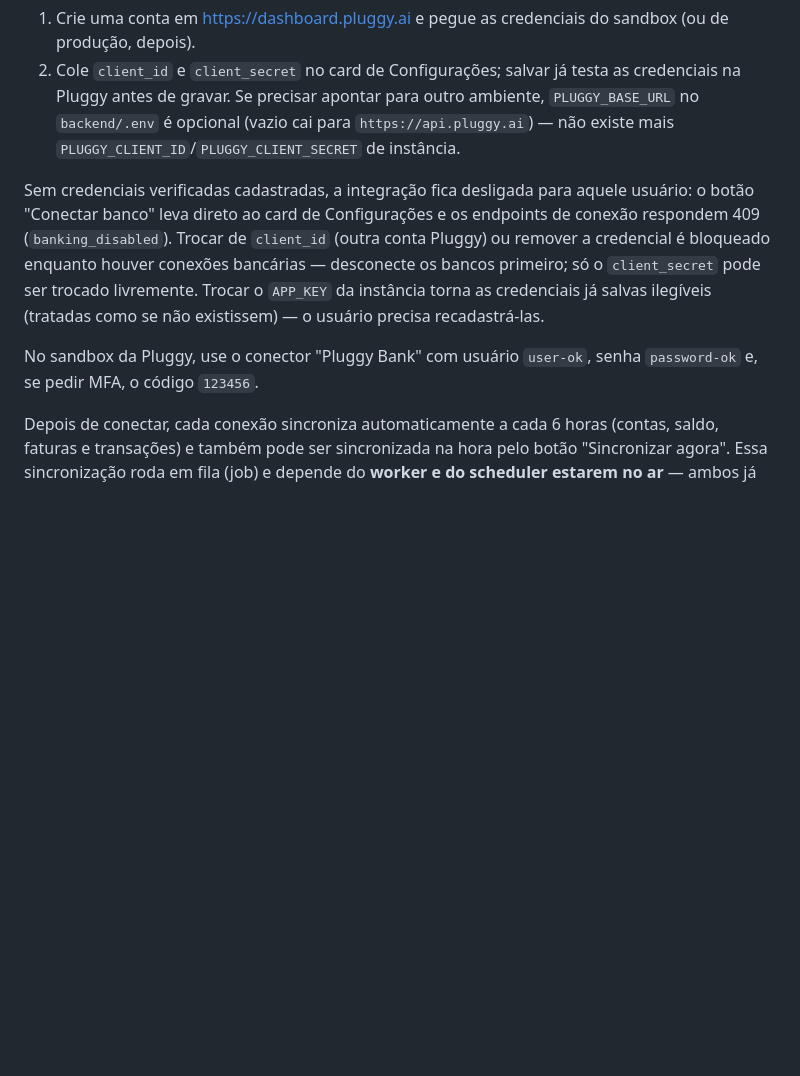
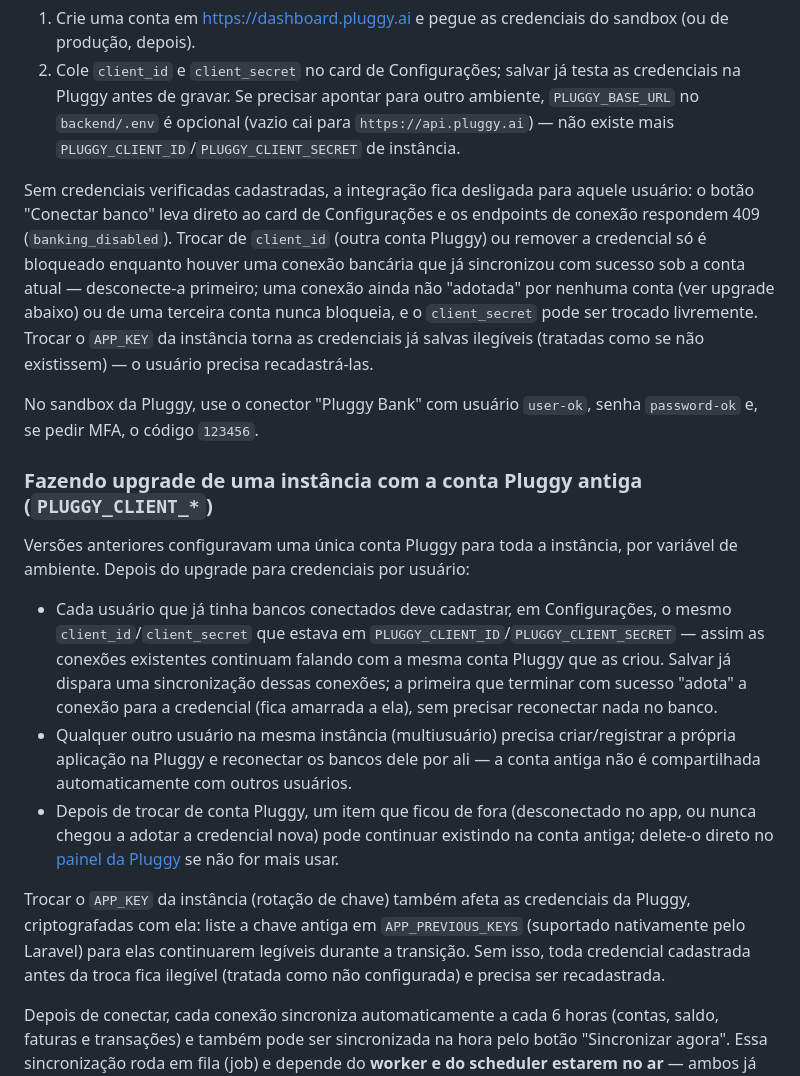
Before and after one commit to tabomgui/finangui, a Markdown page: README.md, the part around the change. Rendered like a GitHub page; blank space fills up the shorter version.

Commit message:
docs: explain the Pluggy per-user credential upgrade path
README: how to upgrade from the old PLUGGY_CLIENT_* instance-wide setup
(register the same Pluggy app, existing connections adopt on their next
successful sync, saving triggers that sync), that other users on a
multi-user instance must reconnect under their own app, that an item left
behind after a switch may need deleting in the Pluggy dashboard, and that
APP_KEY rotation needs APP_PREVIOUS_KEYS to keep credentials readable.

CLAUDE.md: note credential_fingerprint and the resync-on-save behavior in
the Banking bullet.

Co-Authored-By: Claude Opus 5.5 (1M context) <noreply@anthropic.com>

```diff
--- a/README.md
+++ b/README.md
@@ -80,9 +80,19 @@ A integração usa a [Pluggy](https://pluggy.ai) para conectar contas e cartões
 1. Crie uma conta em https://dashboard.pluggy.ai e pegue as credenciais do sandbox (ou de produção, depois).
 2. Cole `client_id` e `client_secret` no card de Configurações; salvar já testa as credenciais na Pluggy antes de gravar. Se precisar apontar para outro ambiente, `PLUGGY_BASE_URL` no `backend/.env` é opcional (vazio cai para `https://api.pluggy.ai`) — não existe mais `PLUGGY_CLIENT_ID`/`PLUGGY_CLIENT_SECRET` de instância.
 
-Sem credenciais verificadas cadastradas, a integração fica desligada para aquele usuário: o botão "Conectar banco" leva direto ao card de Configurações e os endpoints de conexão respondem 409 (`banking_disabled`). Trocar de `client_id` (outra conta Pluggy) ou remover a credencial é bloqueado enquanto houver conexões bancárias — desconecte os bancos primeiro; só o `client_secret` pode ser trocado livremente. Trocar o `APP_KEY` da instância torna as credenciais já salvas ilegíveis (tratadas como se não existissem) — o usuário precisa recadastrá-las.
+Sem credenciais verificadas cadastradas, a integração fica desligada para aquele usuário: o botão "Conectar banco" leva direto ao card de Configurações e os endpoints de conexão respondem 409 (`banking_disabled`). Trocar de `client_id` (outra conta Pluggy) ou remover a credencial só é bloqueado enquanto houver uma conexão bancária que já sincronizou com sucesso sob a conta atual — desconecte-a primeiro; uma conexão ainda não "adotada" por nenhuma conta (ver upgrade abaixo) ou de uma terceira conta nunca bloqueia, e o `client_secret` pode ser trocado livremente. Trocar o `APP_KEY` da instância torna as credenciais já salvas ilegíveis (tratadas como se não existissem) — o usuário precisa recadastrá-las.
 
 No sandbox da Pluggy, use o conector "Pluggy Bank" com usuário `user-ok`, senha `password-ok` e, se pedir MFA, o código `123456`.
+
+### Fazendo upgrade de uma instância com a conta Pluggy antiga (`PLUGGY_CLIENT_*`)
+
+Versões anteriores configuravam uma única conta Pluggy para toda a instância, por variável de ambiente. Depois do upgrade para credenciais por usuário:
+
+- Cada usuário que já tinha bancos conectados deve cadastrar, em Configurações, o mesmo `client_id`/`client_secret` que estava em `PLUGGY_CLIENT_ID`/`PLUGGY_CLIENT_SECRET` — assim as conexões existentes continuam falando com a mesma conta Pluggy que as criou. Salvar já dispara uma sincronização dessas conexões; a primeira que terminar com sucesso "adota" a conexão para a credencial (fica amarrada a ela), sem precisar reconectar nada no banco.
+- Qualquer outro usuário na mesma instância (multiusuário) precisa criar/registrar a própria aplicação na Pluggy e reconectar os bancos dele por ali — a conta antiga não é compartilhada automaticamente com outros usuários.
+- Depois de trocar de conta Pluggy, um item que ficou de fora (desconectado no app, ou nunca chegou a adotar a credencial nova) pode continuar existindo na conta antiga; delete-o direto no [painel da Pluggy](https://dashboard.pluggy.ai) se não for mais usar.
+
+Trocar o `APP_KEY` da instância (rotação de chave) também afeta as credenciais da Pluggy, criptografadas com ela: liste a chave antiga em `APP_PREVIOUS_KEYS` (suportado nativamente pelo Laravel) para elas continuarem legíveis durante a transição. Sem isso, toda credencial cadastrada antes da troca fica ilegível (tratada como não configurada) e precisa ser recadastrada.
 
 Depois de conectar, cada conexão sincroniza automaticamente a cada 6 horas (contas, saldo, faturas e transações) e também pode ser sincronizada na hora pelo botão "Sincronizar agora". Essa sincronização roda em fila (job) e depende do **worker e do scheduler estarem no ar** — ambos já sobem com `make up` em desenvolvimento. `DB_QUEUE_RETRY_AFTER=660` e o `--timeout=600` do worker (já configurados em `docker-compose.yml`/`docker-compose.prod.yml`) cobrem o pior caso desse job; não reduza um sem o outro.
 
```
Also changed, not shown: CLAUDE.md (+1 -1 lines).
